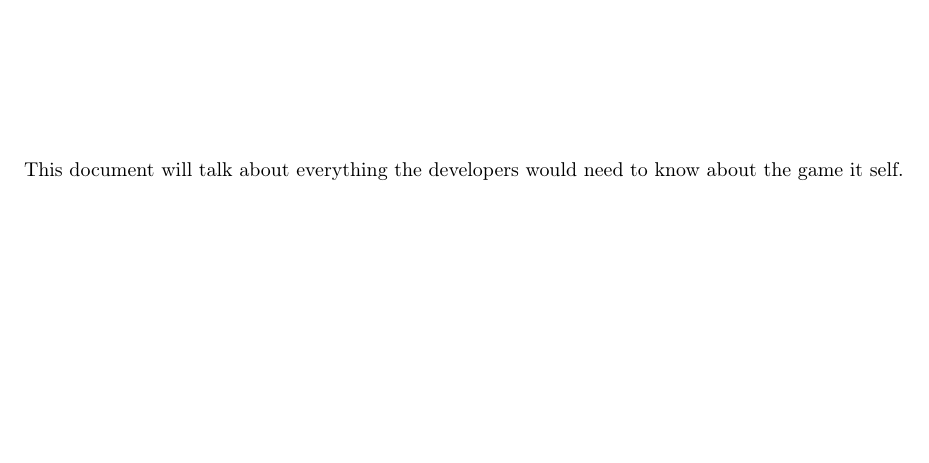
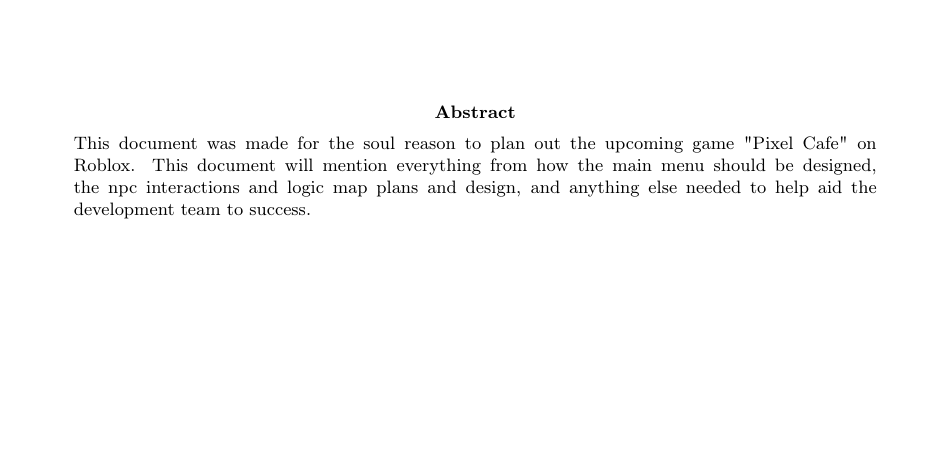
Before and after one commit to MallocF/PixelCafeDocumentation, a LaTeX paper (gameDoc.tex): part of page 1 of 2, cut at the place of the change, the shorter picture padded with empty space. Compiled offline with pdfLaTeX.

Commit message:
Add abstract to the starting page of the document

```diff
--- a/gameDoc.tex
+++ b/gameDoc.tex
@@ -50,9 +50,13 @@
 % Start work on the document
 \begin{document}
 	\maketitle
+    \vspace{5mm}
 
-	\vfill{}
-	\noindent This document will talk about everything the developers would need to know about the game it self.
+	\begin{abstract}
+	    \noindent This document was made for the soul reason to plan out the upcoming game "Pixel Cafe" on Roblox.
+	    This document will mention everything from how the main menu should be designed, the npc interactions and logic
+	    map plans and design, and anything else needed to help aid the development team to success.
+    \end{abstract}
 	\pagebreak
 
 	\tableofcontents
```
Also changed, not shown: gameDoc.pdf.
